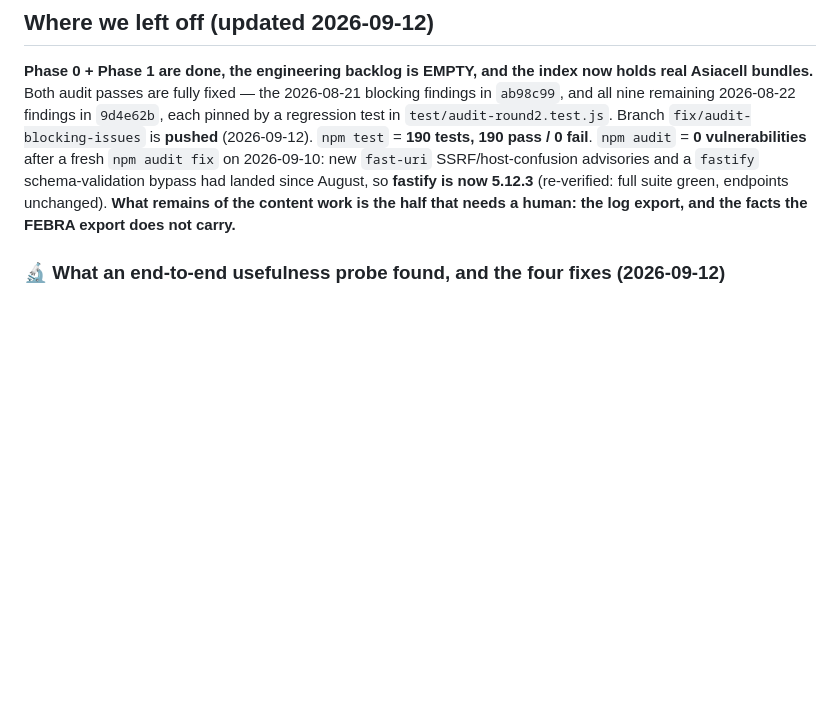
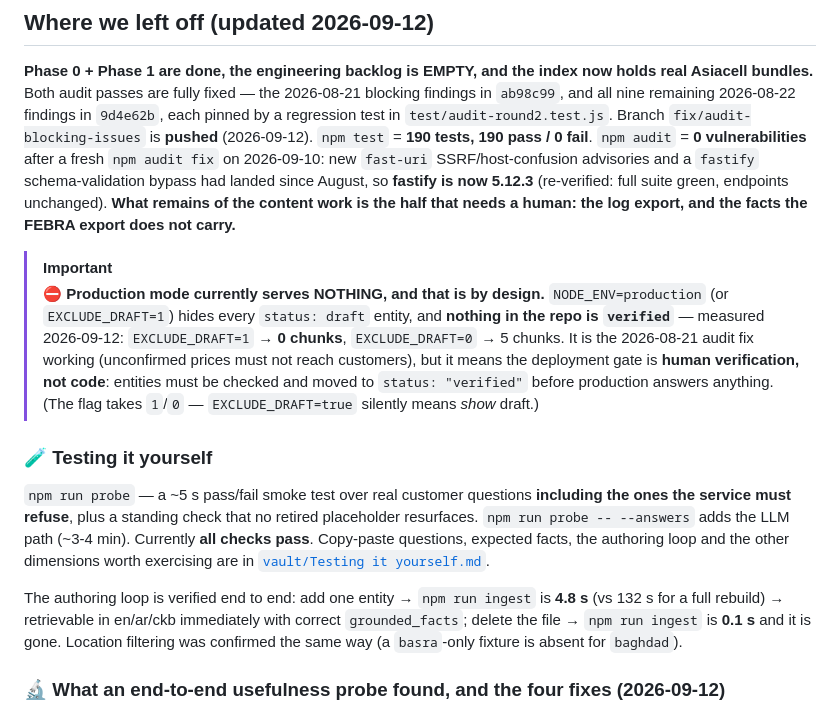
Before and after one commit to Admin-24746/Laila-Vector-DB, a Markdown page: README.md, the part around the change. Rendered like a GitHub page; blank space fills up the shorter version.

```diff
--- a/README.md
+++ b/README.md
@@ -69,6 +69,28 @@ SSRF/host-confusion advisories and a `fastify` schema-validation bypass had land
 August, so **fastify is now 5.12.3** (re-verified: full suite green, endpoints unchanged).
 **What remains of the content work is the half that needs a human: the log export, and the
 facts the FEBRA export does not carry.**
+
+> [!IMPORTANT]
+> ⛔ **Production mode currently serves NOTHING, and that is by design.** `NODE_ENV=production`
+> (or `EXCLUDE_DRAFT=1`) hides every `status: draft` entity, and **nothing in the repo is
+> `verified`** — measured 2026-09-12: `EXCLUDE_DRAFT=1` → **0 chunks**, `EXCLUDE_DRAFT=0` →
+> 5 chunks. It is the 2026-08-21 audit fix working (unconfirmed prices must not reach
+> customers), but it means the deployment gate is **human verification, not code**: entities
+> must be checked and moved to `status: "verified"` before production answers anything.
+> (The flag takes `1`/`0` — `EXCLUDE_DRAFT=true` silently means *show* draft.)
+
+### 🧪 Testing it yourself
+
+`npm run probe` — a ~5 s pass/fail smoke test over real customer questions **including the
+ones the service must refuse**, plus a standing check that no retired placeholder resurfaces.
+`npm run probe -- --answers` adds the LLM path (~3-4 min). Currently **all checks pass**.
+Copy-paste questions, expected facts, the authoring loop and the other dimensions worth
+exercising are in [`vault/Testing it yourself.md`](vault/Testing%20it%20yourself.md).
+
+The authoring loop is verified end to end: add one entity → `npm run ingest` is **4.8 s**
+(vs 132 s for a full rebuild) → retrievable in en/ar/ckb immediately with correct
+`grounded_facts`; delete the file → `npm run ingest` is **0.1 s** and it is gone. Location
+filtering was confirmed the same way (a `basra`-only fixture is absent for `baghdad`).
 
 ### 🔬 What an end-to-end usefulness probe found, and the four fixes (2026-09-12)
 
```
Also changed, not shown: vault/Testing it yourself.md (+85 -0 lines).
